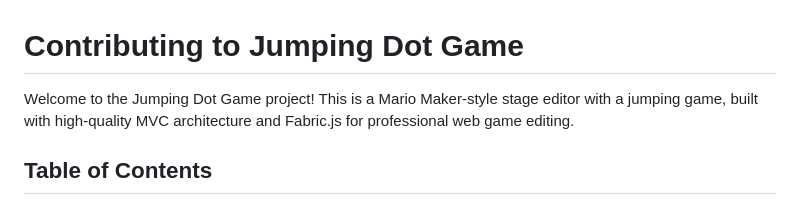
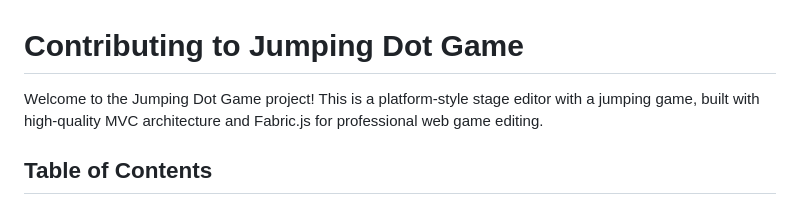
Before and after one commit to traponion/jumping-dot-game, a Markdown page: CONTRIBUTING.md, the part around the change. Drawn GitHub-style.

Commit message:
fix: Remove Mario trademark reference from CONTRIBUTING.md
- Change 'Mario Maker-style' to 'platform-style' to avoid trademark issues
- Maintain descriptive clarity while being legally safe

```diff
--- a/CONTRIBUTING.md
+++ b/CONTRIBUTING.md
@@ -1,6 +1,6 @@
 # Contributing to Jumping Dot Game
 
-Welcome to the Jumping Dot Game project! This is a Mario Maker-style stage editor with a jumping game, built with high-quality MVC architecture and Fabric.js for professional web game editing.
+Welcome to the Jumping Dot Game project! This is a platform-style stage editor with a jumping game, built with high-quality MVC architecture and Fabric.js for professional web game editing.
 
 ## Table of Contents
 
```
